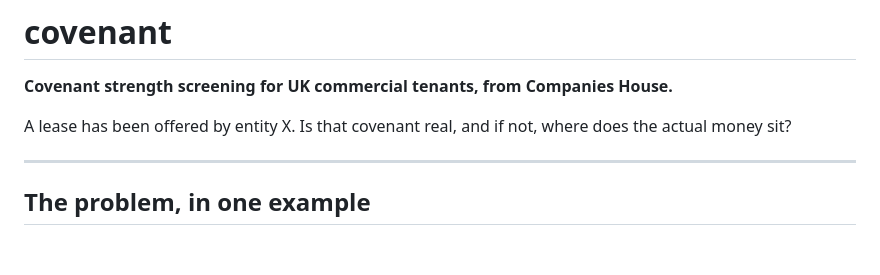
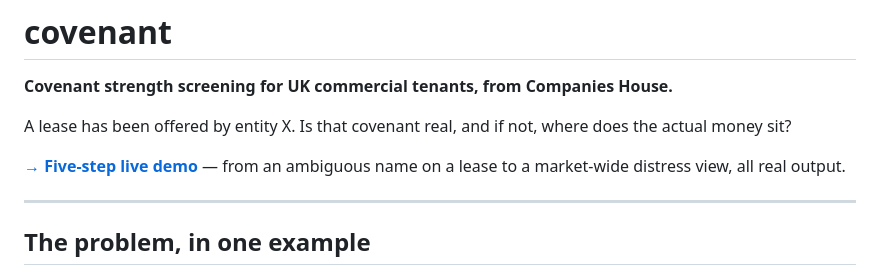
Before and after one commit to amateurakhbar/covenant, a Markdown page: README.md, the part around the change. GitHub-like rendering; blank space fills up the shorter version.

Commit message:
DEMO.md: five-step live walkthrough, linked from README
Co-Authored-By: Claude Opus 5 <noreply@anthropic.com>

```diff
--- a/README.md
+++ b/README.md
@@ -3,6 +3,8 @@
 **Covenant strength screening for UK commercial tenants, from Companies House.**
 
 A lease has been offered by entity X. Is that covenant real, and if not, where does the actual money sit?
+
+**[→ Five-step live demo](DEMO.md)** — from an ambiguous name on a lease to a market-wide distress view, all real output.
 
 ---
 
```
Also changed, not shown: DEMO.md (added, +173 -0 lines).
